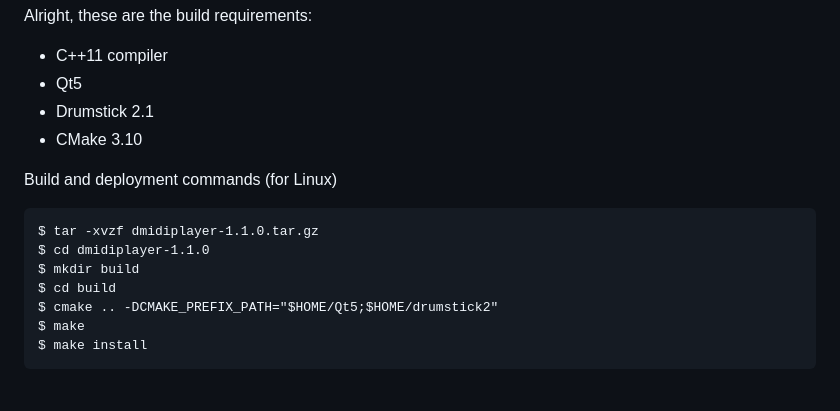
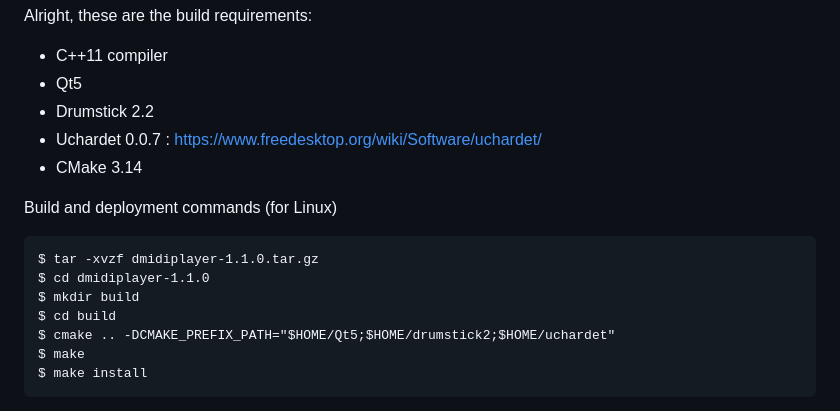
Before and after one commit to pedrolcl/dmidiplayer, a Markdown page: README.md, the part around the change printed below. GitHub-like rendering.

````diff
--- a/README.md
+++ b/README.md
@@ -34,8 +56,9 @@ Alright, these are the build requirements:
 
 * C++11 compiler
 * Qt5
-* Drumstick 2.1
-* CMake 3.10
+* Drumstick 2.2
+* Uchardet 0.0.7 : https://www.freedesktop.org/wiki/Software/uchardet/
+* CMake 3.14
 
 Build and deployment commands (for Linux)
 
@@ -44,7 +67,7 @@ $ tar -xvzf dmidiplayer-1.1.0.tar.gz
 $ cd dmidiplayer-1.1.0
 $ mkdir build
 $ cd build
-$ cmake .. -DCMAKE_PREFIX_PATH="$HOME/Qt5;$HOME/drumstick2"
+$ cmake .. -DCMAKE_PREFIX_PATH="$HOME/Qt5;$HOME/drumstick2;$HOME/uchardet"
 $ make
 $ make install
 ```
````
Also changed, not shown: other parts of README.md (+31 -9 lines), screenshot.png, 7 other files.
